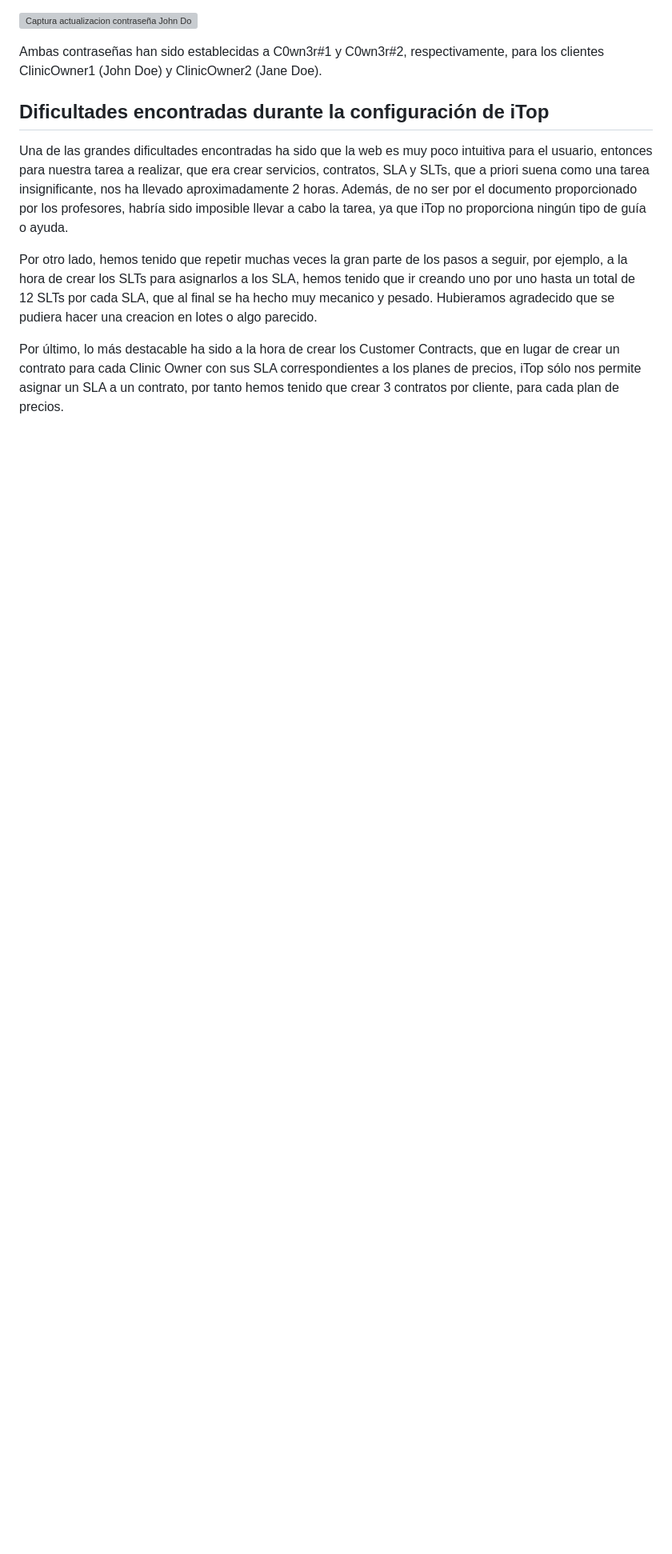
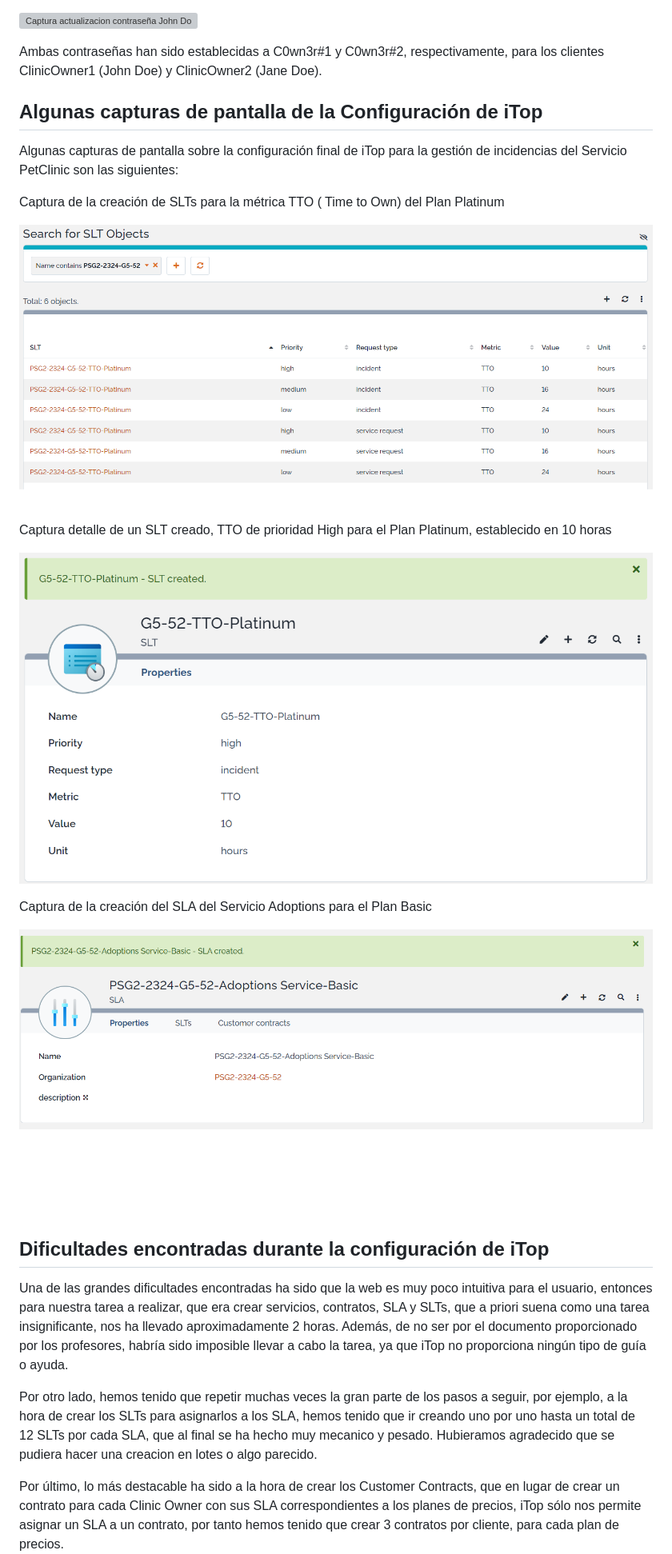
Before and after one commit to gii-is-psg2/psg2-2324-g5-52, a Markdown page: docs/sprint3/A34 - ImplementacioniTopOrganizacion_PSG2-2324-G5-52.md, the part around the change printed below. Shown: that part at 80% size. Drawn GitHub-style; pictures changed too: docs/static/sprint3/Captura_SLA_Adoption_Service-BASIC.png (added), docs/static/sprint3/Captura_SLTs_TTO_Platinum.png (added), docs/static/sprint3/Captura_TTO_Platinum_High.png (added); blank space fills up the shorter version; grey boxes are pictures that could not be loaded.

Commit message:
docs: adición de contribución y configuración en iTop
docs: adición de la contribución y configuración realizada sobre iTop para la gestión de incidencias PetClinic

```diff
--- a/docs/sprint3/A34 - ImplementacioniTopOrganizacion_PSG2-2324-G5-52.md
+++ b/docs/sprint3/A34 - ImplementacioniTopOrganizacion_PSG2-2324-G5-52.md
@@ -73,6 +74,22 @@ Captura de pantalla tras la actualización de contraseña para el cliente Jane D
 
 Ambas contraseñas han sido establecidas a C0wn3r#1 y C0wn3r#2, respectivamente, para los clientes ClinicOwner1 (John Doe) y ClinicOwner2 (Jane Doe).
 
+## Algunas capturas de pantalla de la Configuración de iTop
+
+Algunas capturas de pantalla sobre la configuración final de iTop para la gestión de incidencias del Servicio PetClinic son las siguientes:
+
+Captura de la creación de SLTs para la métrica TTO ( Time to Own) del Plan Platinum
+
+![Captura creación SLTs Platinun](../static/sprint3/Captura_SLTs_TTO_Platinum.png)
+
+Captura detalle de un SLT creado, TTO de prioridad High para el Plan Platinum, establecido en 10 horas
+
+![Captura detalle SLT TTO Platinum High](../static/sprint3/Captura_TTO_Platinum_High.png)
+
+Captura de la creación del SLA del Servicio Adoptions para el Plan Basic
+
+![Captura creación SLA servicio Adoptions Plan Basic](../static/sprint3/Captura_SLA_Adoption_Service-BASIC.png)
+
 
 ## Dificultades encontradas durante la configuración de iTop
 
```
Also changed, not shown: other parts of docs/sprint3/A34 - ImplementacioniTopOrganizacion_PSG2-2324-G5-52.md (+6 -0 lines).
